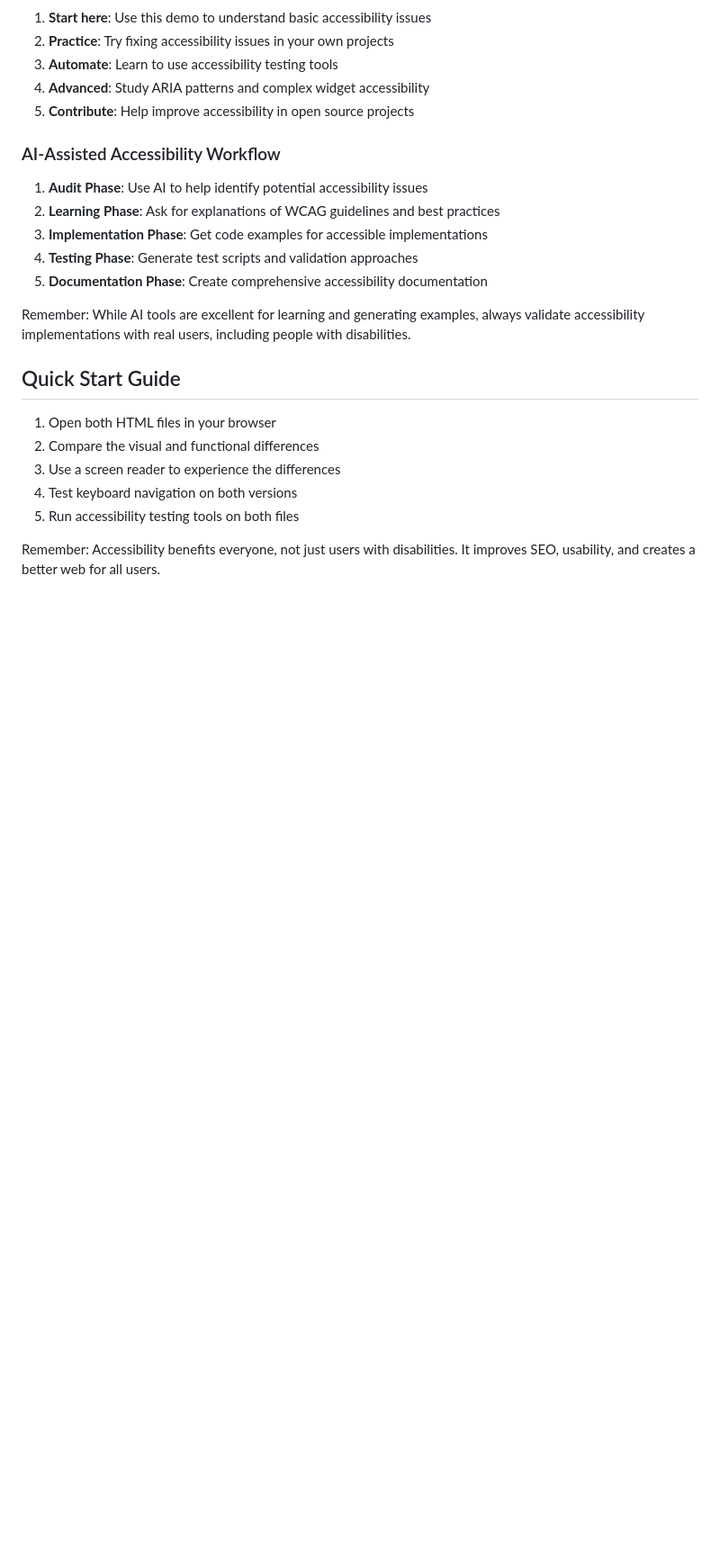
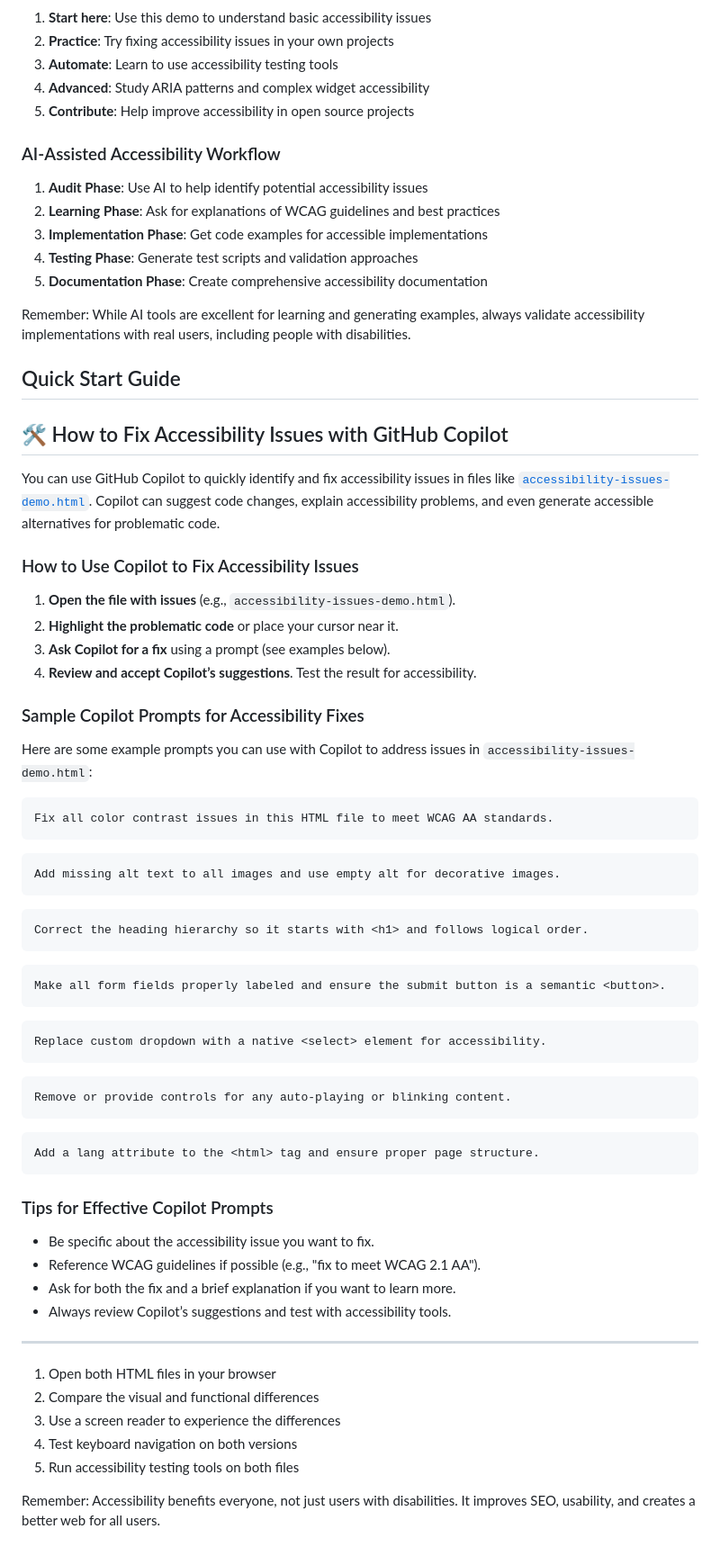
Before and after one commit to roryp/accessibilitydemo, a Markdown page: README.md, the part around the change. Shown at 90% size. GitHub-like rendering; blank space fills up the shorter version.

Commit message:
Add guidance for using GitHub Copilot to fix accessibility issues

````diff
--- a/README.md
+++ b/README.md
@@ -347,6 +347,58 @@ Remember: While AI tools are excellent for learning and generating examples, alw
 
 ## Quick Start Guide
 
+## 🛠️ How to Fix Accessibility Issues with GitHub Copilot
+
+You can use GitHub Copilot to quickly identify and fix accessibility issues in files like [`accessibility-issues-demo.html`](./accessibility-issues-demo.html). Copilot can suggest code changes, explain accessibility problems, and even generate accessible alternatives for problematic code.
+
+### How to Use Copilot to Fix Accessibility Issues
+
+1. **Open the file with issues** (e.g., `accessibility-issues-demo.html`).
+2. **Highlight the problematic code** or place your cursor near it.
+3. **Ask Copilot for a fix** using a prompt (see examples below).
+4. **Review and accept Copilot’s suggestions**. Test the result for accessibility.
+
+### Sample Copilot Prompts for Accessibility Fixes
+
+Here are some example prompts you can use with Copilot to address issues in `accessibility-issues-demo.html`:
+
+```
+Fix all color contrast issues in this HTML file to meet WCAG AA standards.
+```
+
+```
+Add missing alt text to all images and use empty alt for decorative images.
+```
+
+```
+Correct the heading hierarchy so it starts with <h1> and follows logical order.
+```
+
+```
+Make all form fields properly labeled and ensure the submit button is a semantic <button>.
+```
+
+```
+Replace custom dropdown with a native <select> element for accessibility.
+```
+
+```
+Remove or provide controls for any auto-playing or blinking content.
+```
+
+```
+Add a lang attribute to the <html> tag and ensure proper page structure.
+```
+
+### Tips for Effective Copilot Prompts
+
+- Be specific about the accessibility issue you want to fix.
+- Reference WCAG guidelines if possible (e.g., "fix to meet WCAG 2.1 AA").
+- Ask for both the fix and a brief explanation if you want to learn more.
+- Always review Copilot’s suggestions and test with accessibility tools.
+
+---
+
 1. Open both HTML files in your browser
 2. Compare the visual and functional differences
 3. Use a screen reader to experience the differences
````
